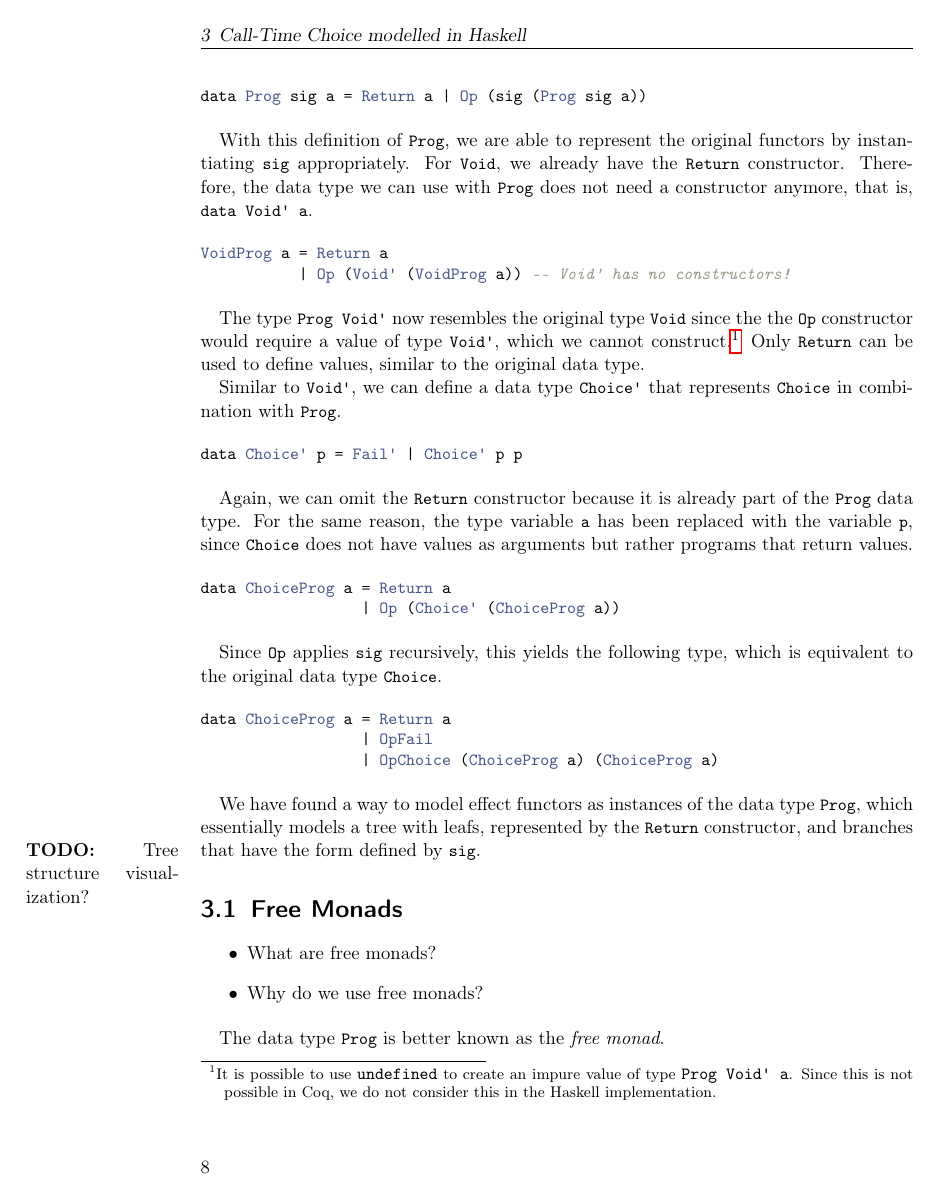
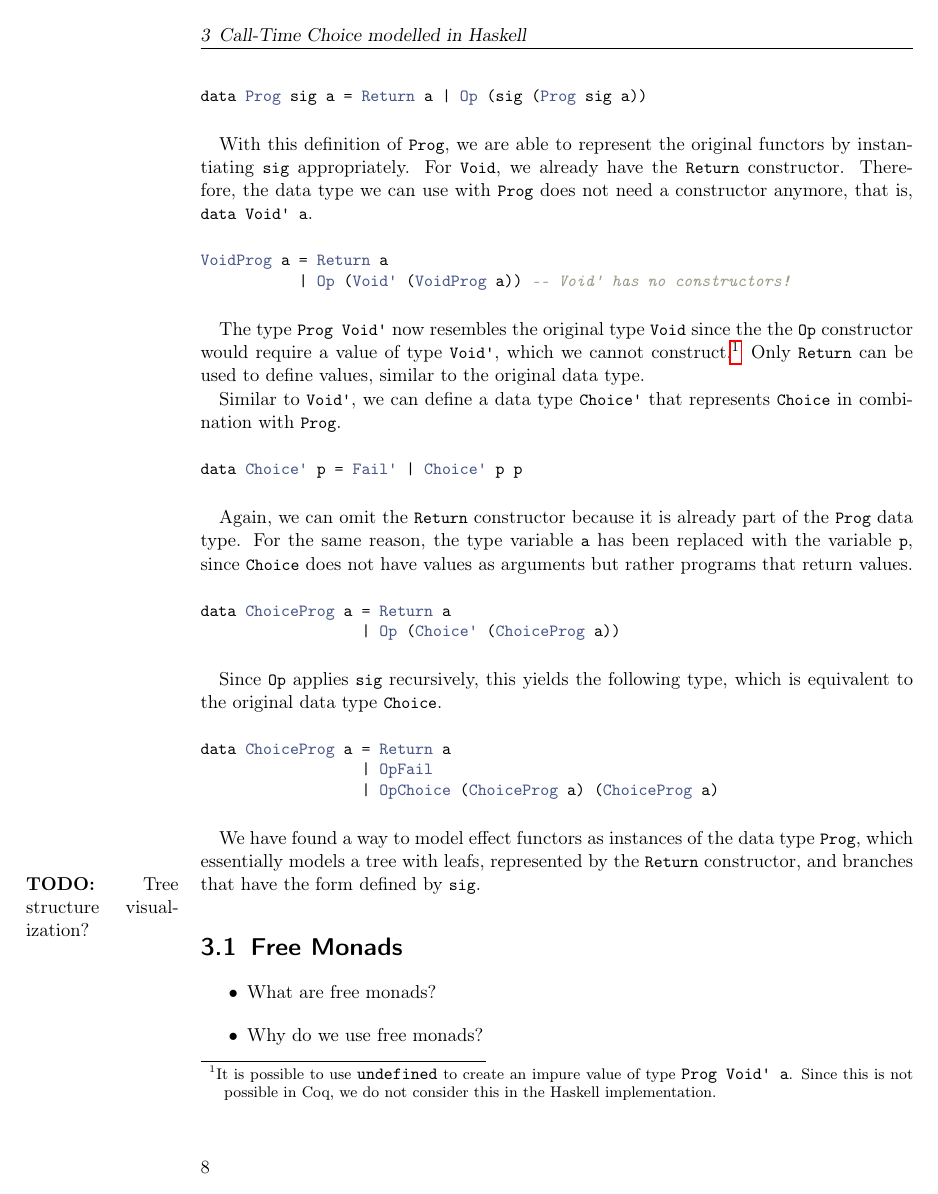
Before and after one commit to nbun/mathesis, a LaTeX thesis (Thesis/Mathesis.tex): page 15 of 22. The pictures show the PDF file Thesis/Mathesis.pdf that the author committed with the source.

Commit message:
Add free monad section and short command for inline Haskell, #28

```diff
--- a/Thesis/Mathesis.tex
+++ b/Thesis/Mathesis.tex
@@ -35,7 +35,8 @@
 
 % Eine kleine Hilfe für offene Lücken
 \newcommand{\todo}[1]{\marginpar{\textbf{TODO:} #1}}
-\newcommand{\coqinline}[1]{\mintinline{coq}{#1}}
+\newcommand{\hinl}[1]{\mintinline{Haskell}{#1}}
+\newcommand{\cinl}[1]{\mintinline{Coq}{#1}}
 
 \begin{document}
 
@@ -182,7 +183,7 @@ that supports sharing and non-strict evaluation. Out of simplicity, the
 implementation idea is presented in Haskell, similar to the approach of the
 original authors, using the example of permutation sort.
 The algorithm consists  of three components. Firstly, a function
-\mintinline{Haskell}{insert} that inserts an element non-deterministically at
+\hinl{insert} that inserts an element non-deterministically at
 every possible position within a list.
 
 \begin{minted}{Haskell}
@@ -299,10 +300,10 @@ cons x y = return (Cons x y)
 \end{minted}
 
 Adapting the permutation sort functions to the lifted data type requires us to
-replace \mintinline{Haskell}{[]} with \mintinline{Haskell}{List m}. However,
+replace \hinl{[]} with \hinl{List m}. However,
 this is not sufficient because the list itself can be the result of a
-non-deterministic computation. Therefore, an additional \mintinline{Haskell}{m}
-is wrapped around every occurrence of \mintinline{Haskell}{List}.
+non-deterministic computation. Therefore, an additional \hinl{m}
+is wrapped around every occurrence of \hinl{List}.
 
 \begin{minted}{Haskell}
 insert' :: MonadPlus m => m a -> m (List m a) -> m (List m a)
@@ -319,13 +320,13 @@ perm' ml = ml >>= \l ->
 \end{minted}
 
 Whenever pattern matching occurred in the original definition, we now use bind
-to extract a \mintinline{Haskell}{List} value. Since this only evaluates flat
+to extract a \hinl{List} value. Since this only evaluates flat
 non-determinism and not non-determinism that occurs in the components,
 non-strictness is upheld as much as possible.
 
 All functions now take arguments of the same type they return. Thus, the
-definition of \mintinline{Haskell}{sort} does not need bind in order to pass
-permutations to \mintinline{Haskell}{isSorted}.
+definition of \hinl{sort} does not need bind in order to pass
+permutations to \hinl{isSorted}.
 
 \begin{minted}{Haskell}
 sort' :: MonadPlus m => m (List m Int) -> m (List m Int)
@@ -348,17 +349,17 @@ results can be different each time the computation is evaluated, which
 contradicts the intuition of sharing.
 
 The solution to this problem is an explicit sharing combinator
-\mintinline{Haskell}{share :: m a -> m (m a)} that allows sharing the results
-of a computation in a non-strict way. Here, \mintinline{Haskell}{m} is a
-\mintinline{Haskell}{MonadPlus} instance, similar to the monad used in the
+\hinl{share :: m a -> m (m a)} that allows sharing the results
+of a computation in a non-strict way. Here, \hinl{m} is a
+\hinl{MonadPlus} instance, similar to the monad used in the
 definition of the data type, that supports sharing. Thus,
-\mintinline{Haskell}{share} takes a  computation and then returns a computation
+\hinl{share} takes a  computation and then returns a computation
 that returns the result, that is, the shared value. The reason for this nesting
-of monad layers is that, in short, the \mintinline{Haskell}{share} combinator
+of monad layers is that, in short, the \hinl{share} combinator
 performs some actions that can be immediately executed by bind (the outer monad
 layer), while the inner monad layer should only be evaluated when needed. This
 is explained in more detail later.
-With the explicit sharing operator we can adapt \mintinline{Haskell}{perm'} to
+With the explicit sharing operator we can adapt \hinl{perm'} to
 share the generated permutations in order to achieve non-strictness in
 combination with sharing.
 
@@ -395,7 +396,7 @@ could look as follows.
 data Void a = Return a
 \end{minted}
 
-Here, \mintinline{Haskell}{Void} means the absence of effects.
+Here, \hinl{Void} means the absence of effects.
 
 If we consider programs that contain effects, also called \textit{impure},
 like, non-determinism, a data type that represents such values could look like
@@ -418,16 +419,16 @@ using one compact data type.
 Answering this question requires abstracting the concrete form of effect
 functors into a general program data type. As we saw in the examples above, we
 need a way to represent pure values in a program. Therefore, the first
-constructor of our new program data type should be \mintinline{Haskell}{Return
-a} for the type \mintinline{Haskell}{a}, that is, the result type of the
+constructor of our new program data type should be \hinl{Return
+a} for the type \hinl{a}, that is, the result type of the
 program. To model effects like non-determinism, the program is parameterized
-over effect functors of type \mintinline{Haskell}{* -> *} that represent, for
-example, \mintinline{Haskell}{Fail} and \mintinline{Haskell}{Choice}. We call
-this argument \mintinline{Haskell}{sig} because the signature of a program
+over effect functors of type \hinl{* -> *} that represent, for
+example, \hinl{Fail} and \hinl{Choice}. We call
+this argument \hinl{sig} because the signature of a program
 tells us which effects can occur. So far, programs are defined as
-\mintinline{Haskell}{data Prog sig a = Return a}. In order do make use of the
-\mintinline{Haskell}{sig} component, we need to add a constructor for impure
-operations. The \mintinline{Haskell}{ND} data type shows us that effect
+\hinl{data Prog sig a = Return a}. In order do make use of the
+\hinl{sig} component, we need to add a constructor for impure
+operations. The \hinl{ND} data type shows us that effect
 functors can be defined recursively. Thus, the constructor for impure programs
 should be recursive, too, to be able to represent this structure.
 
@@ -435,39 +436,39 @@ should be recursive, too, to be able to represent this structure.
 data Prog sig a = Return a | Op (sig (Prog sig a))
 \end{minted}
 
-With this definition of \mintinline{Haskell}{Prog}, we are able to represent
-the original functors by instantiating \mintinline{Haskell}{sig} appropriately.
-For \mintinline{Haskell}{Void}, we already have the
-\mintinline{Haskell}{Return} constructor. Therefore, the data type we can use
-with \mintinline{Haskell}{Prog} does not need a constructor anymore, that is,
-\mintinline{Haskell}{data Void' a}.
+With this definition of \hinl{Prog}, we are able to represent
+the original functors by instantiating \hinl{sig} appropriately.
+For \hinl{Void}, we already have the
+\hinl{Return} constructor. Therefore, the data type we can use
+with \hinl{Prog} does not need a constructor anymore, that is,
+\hinl{data Void' a}.
 
 \begin{minted}{Haskell}
 VoidProg a = Return a
            | Op (Void' (VoidProg a)) -- Void' has no constructors!
 \end{minted}
 
-The type \mintinline{Haskell}{Prog Void'} now resembles the original type
-\mintinline{Haskell}{Void} since the the \mintinline{Haskell}{Op} constructor
-would require a value of type \mintinline{Haskell}{Void'}, which we cannot
-construct.\footnote{It is possible to use \mintinline{Haskell}{undefined} to
-create an impure value of type \mintinline{Haskell}{Prog Void' a}. Since this
+The type \hinl{Prog Void'} now resembles the original type
+\hinl{Void} since the the \hinl{Op} constructor
+would require a value of type \hinl{Void'}, which we cannot
+construct.\footnote{It is possible to use \hinl{undefined} to
+create an impure value of type \hinl{Prog Void' a}. Since this
 is not possible in Coq, we do not consider this in the Haskell implementation.}
-Only \mintinline{Haskell}{Return} can be used to define values, similar to the
+Only \hinl{Return} can be used to define values, similar to the
 original data type.
 
-Similar to \mintinline{Haskell}{Void'}, we can define a data type
-\mintinline{Haskell}{Choice'} that represents \mintinline{Haskell}{Choice} in
-combination with \mintinline{Haskell}{Prog}.
+Similar to \hinl{Void'}, we can define a data type
+\hinl{Choice'} that represents \hinl{Choice} in
+combination with \hinl{Prog}.
 
 \begin{minted}{Haskell}
 data Choice' p = Fail' | Choice' p p
 \end{minted}
 
-Again, we can omit the \mintinline{Haskell}{Return} constructor because it is
-already part of the \mintinline{Haskell}{Prog} data type. For the same reason,
-the type variable \mintinline{Haskell}{a} has been replaced with the variable
-\mintinline{Haskell}{p}, since \mintinline{Haskell}{Choice} does not have
+Again, we can omit the \hinl{Return} constructor because it is
+already part of the \hinl{Prog} data type. For the same reason,
+the type variable \hinl{a} has been replaced with the variable
+\hinl{p}, since \hinl{Choice} does not have
 values as arguments but rather programs that return values.
 
 \begin{minted}{Haskell}
@@ -475,9 +476,9 @@ data ChoiceProg a = Return a
                   | Op (Choice' (ChoiceProg a))
 \end{minted}
 
-Since \mintinline{Haskell}{Op} applies \mintinline{Haskell}{sig} recursively,
+Since \hinl{Op} applies \hinl{sig} recursively,
 this yields the following type, which is equivalent to the original data type
-\mintinline{Haskell}{Choice}.
+\hinl{Choice}.
 
 \begin{minted}{Haskell}
 data ChoiceProg a = Return a
@@ -486,9 +487,9 @@ data ChoiceProg a = Return a
 \end{minted}
 
 We have found a way to model effect functors as instances of the data type
-\mintinline{Haskell}{Prog}, which essentially models a tree with leafs,
-represented by the \mintinline{Haskell}{Return} constructor, and branches that
-have the form defined by \mintinline{Haskell}{sig}. \todo{Tree structure
+\hinl{Prog}, which essentially models a tree with leafs,
+represented by the \hinl{Return} constructor, and branches that
+have the form defined by \hinl{sig}. \todo{Tree structure
 visualization?}
 
 \section{Free Monads}
@@ -517,9 +544,9 @@ monad}.
 \chapter{Call-Time Choice modelled in Coq}
 \label{ch:callTimeChoiceCoq}
 The goal of this chapter is to transfer the Haskell implementation of call-time
-choice to Coq. We begin with the data structure \mintinline{Haskell}{Prog},
+choice to Coq. We begin with the data structure \hinl{Prog},
 that is, the free monad, which allowed us to model programs with effects of
-type \mintinline{Haskell}{sig} and results of type \mintinline{Haskell}{a}.
+type \hinl{sig} and results of type \hinl{a}.
 
 \begin{minted}{Haskell}
 data Prog sig a = Return a | Op (sig (Prog sig a))
@@ -625,7 +652,7 @@ The first component of a container is the type \mintinline{Coq}{Shape}. A
 shape determines how the data type is structured, regardless of the stored
 values. For example, the  shape of a list is the same as the shape of Peano
 numbers: a number that  represents the length of the list, or rather the number
-of \mintinline{Haskell}{Cons}/\mintinline{Haskell}{Succ} applications. A pair,
+of \hinl{Cons}/\hinl{Succ} applications. A pair,
 on the other hand, has only a single shape.
 
 The second component of a container is a function \mintinline{Coq}{Pos : Shape
```
Also changed, not shown: Thesis/Mathesis.pdf, Thesis/Mathesis.tex (94 more changed lines).
